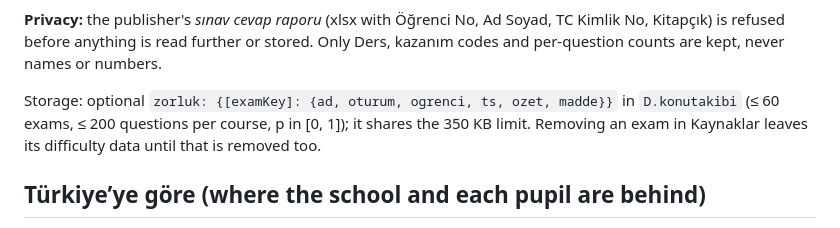
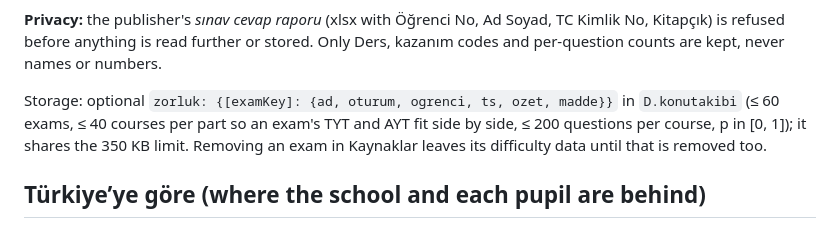
Before and after one commit to sahinhbilir/YKS, a Markdown page: docs/konu-takibi.md, the part around the change. GitHub-like rendering.

Commit message:
Konu Takibi belgesi: bölüm başına 40 ders sınırı
Co-Authored-By: Claude Opus 5.5 <noreply@anthropic.com>
Claude-Session: https://claude.ai/code/session_01E8tfpfhcVBE1TYvLDxBZQY

```diff
--- a/docs/konu-takibi.md
+++ b/docs/konu-takibi.md
@@ -87,7 +87,8 @@ No, Kitapçık) is refused before anything is read further or stored. Only Ders,
 and per-question counts are kept, never names or numbers.
 
 Storage: optional `zorluk: {[examKey]: {ad, oturum, ogrenci, ts, ozet, madde}}` in
-`D.konutakibi` (≤ 60 exams, ≤ 200 questions per course, p in [0, 1]); it shares the 350 KB limit.
+`D.konutakibi` (≤ 60 exams, ≤ 40 courses per part so an exam's TYT and AYT fit side by side, ≤ 200 questions per course,
+p in [0, 1]); it shares the 350 KB limit.
 Removing an exam in Kaynaklar leaves its difficulty data until that is removed too.
 
 ## Türkiye’ye göre (where the school and each pupil are behind)
```
